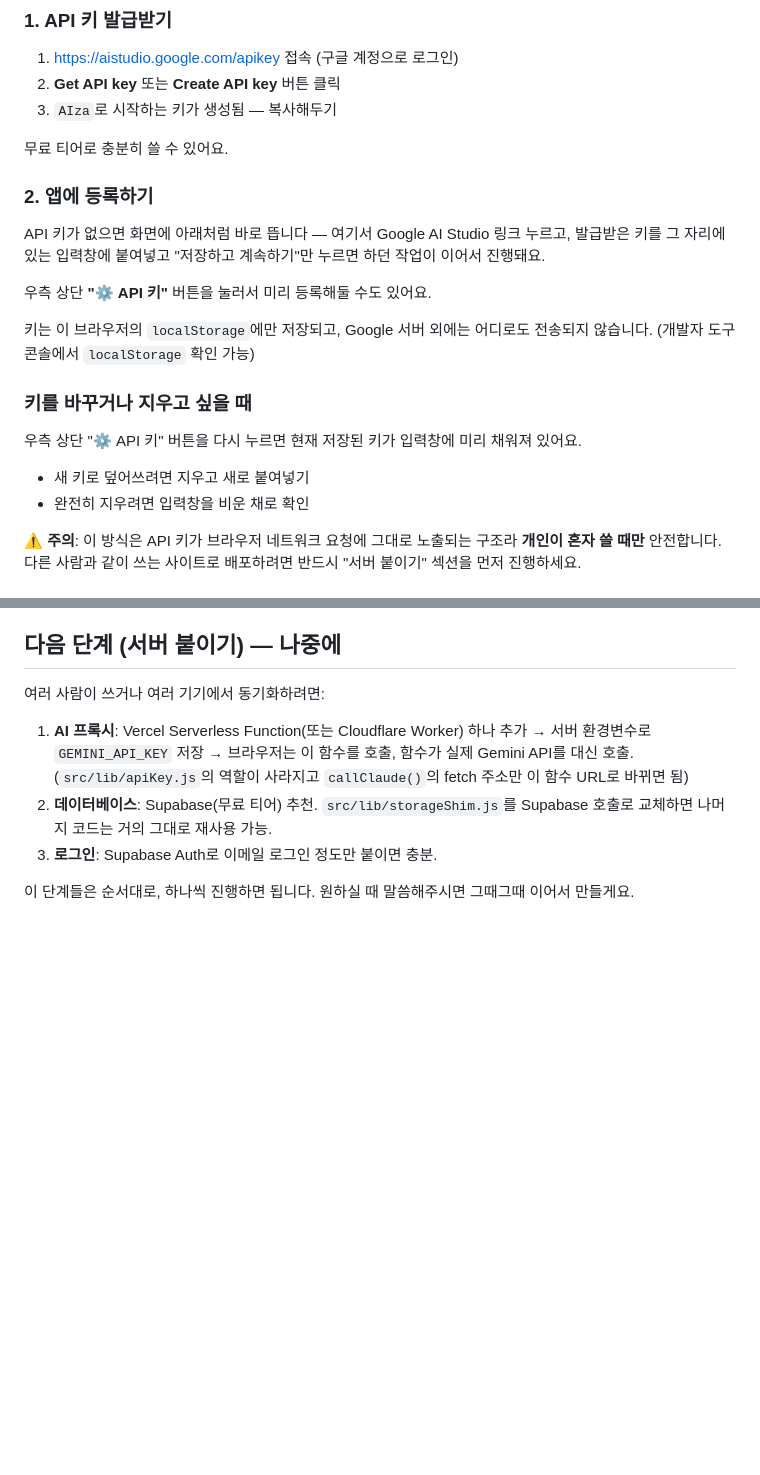
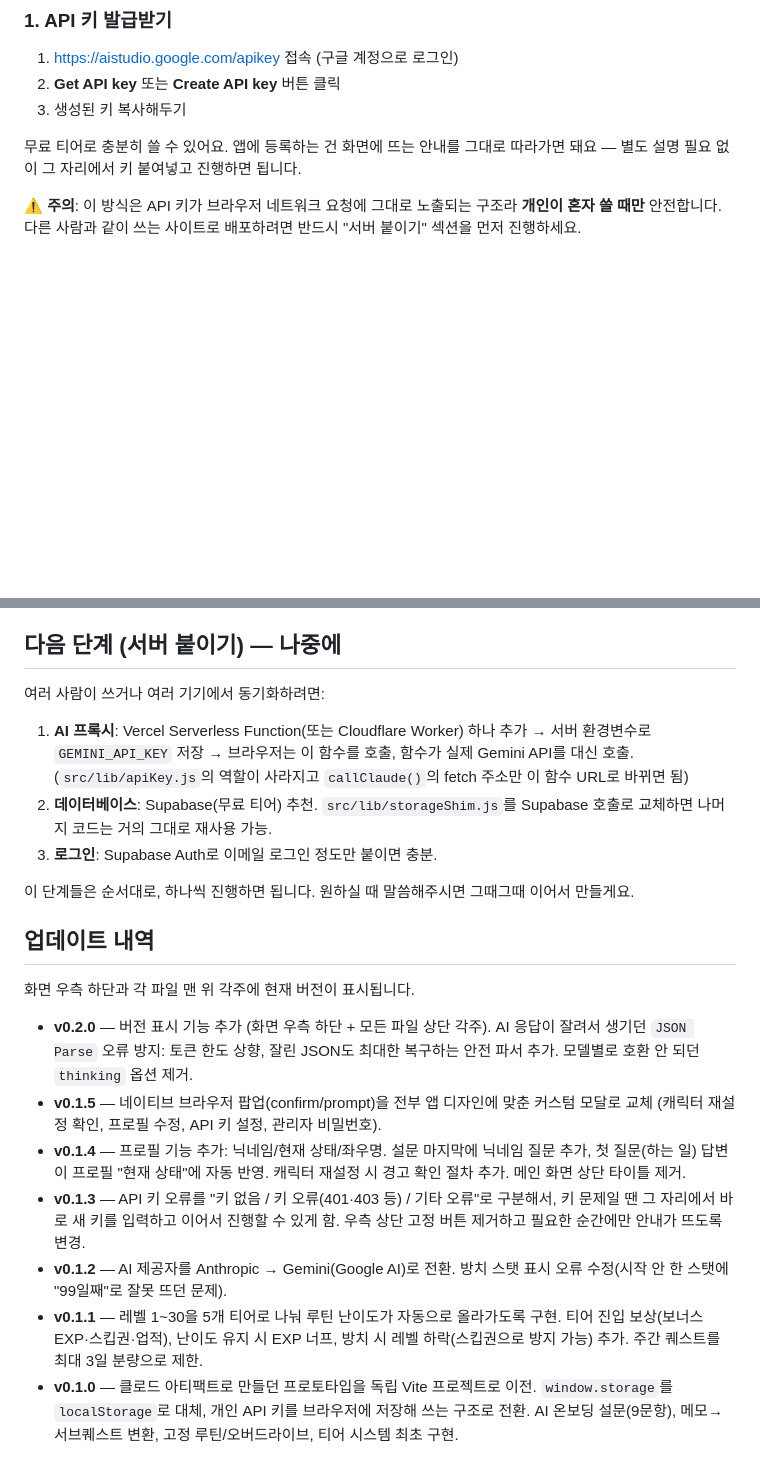
Before and after one commit to KROrozi/LIFE_RPG, a Markdown page: README.md, 2 parts joined by grey strips. GitHub-like rendering; blank space fills up the shorter version.

```diff
--- a/README.md
+++ b/README.md
@@ -26,25 +26,9 @@ AI 온보딩, 메모→서브퀘스트 변환, 루틴 난이도 재조정 기능
 
 1. https://aistudio.google.com/apikey 접속 (구글 계정으로 로그인)
 2. **Get API key** 또는 **Create API key** 버튼 클릭
-3. `AIza`로 시작하는 키가 생성됨 — 복사해두기
+3. 생성된 키 복사해두기
 
-무료 티어로 충분히 쓸 수 있어요.
-
-### 2. 앱에 등록하기
-
-API 키가 없으면 화면에 아래처럼 바로 뜹니다 — 여기서 Google AI Studio 링크 누르고, 발급받은 키를
-그 자리에 있는 입력창에 붙여넣고 "저장하고 계속하기"만 누르면 하던 작업이 이어서 진행돼요.
-
-우측 상단 **"⚙ API 키"** 버튼을 눌러서 미리 등록해둘 수도 있어요.
-
-키는 이 브라우저의 `localStorage`에만 저장되고, Google 서버 외에는 어디로도 전송되지 않습니다.
-(개발자 도구 콘솔에서 `localStorage` 확인 가능)
-
-### 키를 바꾸거나 지우고 싶을 때
-
-우측 상단 "⚙ API 키" 버튼을 다시 누르면 현재 저장된 키가 입력창에 미리 채워져 있어요.
-- 새 키로 덮어쓰려면 지우고 새로 붙여넣기
-- 완전히 지우려면 입력창을 비운 채로 확인
+무료 티어로 충분히 쓸 수 있어요. 앱에 등록하는 건 화면에 뜨는 안내를 그대로 따라가면 돼요 — 별도 설명 필요 없이 그 자리에서 키 붙여넣고 진행하면 됩니다.
 
 ⚠️ **주의**: 이 방식은 API 키가 브라우저 네트워크 요청에 그대로 노출되는 구조라 **개인이 혼자 쓸 때만**
 안전합니다. 다른 사람과 같이 쓰는 사이트로 배포하려면 반드시 "서버 붙이기" 섹션을 먼저 진행하세요.
@@ -110,3 +94,15 @@ vercel
 3. **로그인**: Supabase Auth로 이메일 로그인 정도만 붙이면 충분.
 
 이 단계들은 순서대로, 하나씩 진행하면 됩니다. 원하실 때 말씀해주시면 그때그때 이어서 만들게요.
+
+## 업데이트 내역
+
+화면 우측 하단과 각 파일 맨 위 각주에 현재 버전이 표시됩니다.
+
+- **v0.2.0** — 버전 표시 기능 추가 (화면 우측 하단 + 모든 파일 상단 각주). AI 응답이 잘려서 생기던 `JSON Parse` 오류 방지: 토큰 한도 상향, 잘린 JSON도 최대한 복구하는 안전 파서 추가. 모델별로 호환 안 되던 `thinking` 옵션 제거.
+- **v0.1.5** — 네이티브 브라우저 팝업(confirm/prompt)을 전부 앱 디자인에 맞춘 커스텀 모달로 교체 (캐릭터 재설정 확인, 프로필 수정, API 키 설정, 관리자 비밀번호).
+- **v0.1.4** — 프로필 기능 추가: 닉네임/현재 상태/좌우명. 설문 마지막에 닉네임 질문 추가, 첫 질문(하는 일) 답변이 프로필 "현재 상태"에 자동 반영. 캐릭터 재설정 시 경고 확인 절차 추가. 메인 화면 상단 타이틀 제거.
+- **v0.1.3** — API 키 오류를 "키 없음 / 키 오류(401·403 등) / 기타 오류"로 구분해서, 키 문제일 땐 그 자리에서 바로 새 키를 입력하고 이어서 진행할 수 있게 함. 우측 상단 고정 버튼 제거하고 필요한 순간에만 안내가 뜨도록 변경.
+- **v0.1.2** — AI 제공자를 Anthropic → Gemini(Google AI)로 전환. 방치 스탯 표시 오류 수정(시작 안 한 스탯에 "99일째"로 잘못 뜨던 문제).
+- **v0.1.1** — 레벨 1~30을 5개 티어로 나눠 루틴 난이도가 자동으로 올라가도록 구현. 티어 진입 보상(보너스 EXP·스킵권·업적), 난이도 유지 시 EXP 너프, 방치 시 레벨 하락(스킵권으로 방지 가능) 추가. 주간 퀘스트를 최대 3일 분량으로 제한.
+- **v0.1.0** — 클로드 아티팩트로 만들던 프로토타입을 독립 Vite 프로젝트로 이전. `window.storage`를 `localStorage`로 대체, 개인 API 키를 브라우저에 저장해 쓰는 구조로 전환. AI 온보딩 설문(9문항), 메모→서브퀘스트 변환, 고정 루틴/오버드라이브, 티어 시스템 최초 구현.
```
